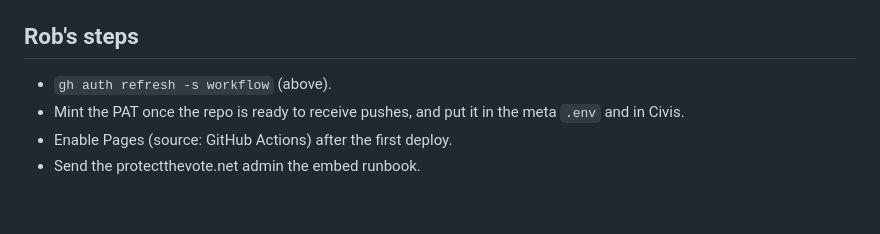
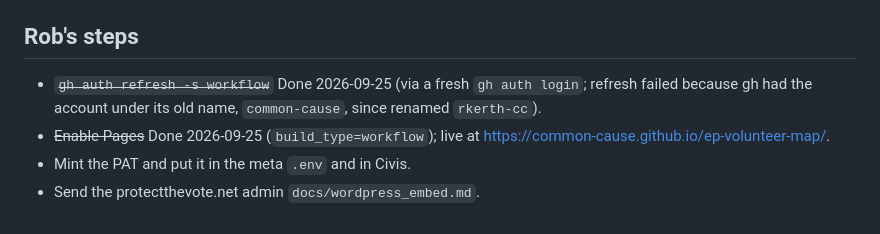
Before and after one commit to common-cause/ep-volunteer-map, a Markdown page: docs/SPEC.md, the part around the change. GitHub-like rendering.

Commit message:
Spec: workflow scope and Pages done; site live
Co-Authored-By: Claude Opus 5.5 <noreply@anthropic.com>

```diff
--- a/docs/SPEC.md
+++ b/docs/SPEC.md
@@ -135,8 +135,10 @@ adding `deploy.yml`, Rob runs `gh auth refresh -h github.com -s workflow`.
 
 ## Rob's steps
 
-- `gh auth refresh -s workflow` (above).
-- Mint the PAT once the repo is ready to receive pushes, and put it in the
-  meta `.env` and in Civis.
-- Enable Pages (source: GitHub Actions) after the first deploy.
-- Send the protectthevote.net admin the embed runbook.
+- ~~`gh auth refresh -s workflow`~~ Done 2026-09-25 (via a fresh
+  `gh auth login`; refresh failed because gh had the account under its old
+  name, `common-cause`, since renamed `rkerth-cc`).
+- ~~Enable Pages~~ Done 2026-09-25 (`build_type=workflow`); live at
+  https://common-cause.github.io/ep-volunteer-map/.
+- Mint the PAT and put it in the meta `.env` and in Civis.
+- Send the protectthevote.net admin `docs/wordpress_embed.md`.
```
